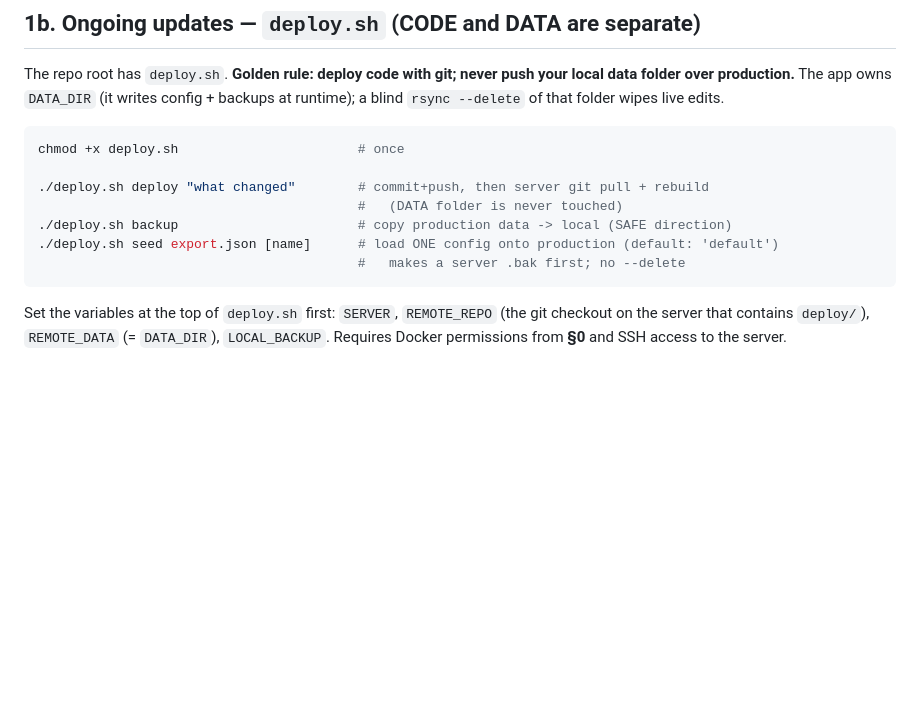
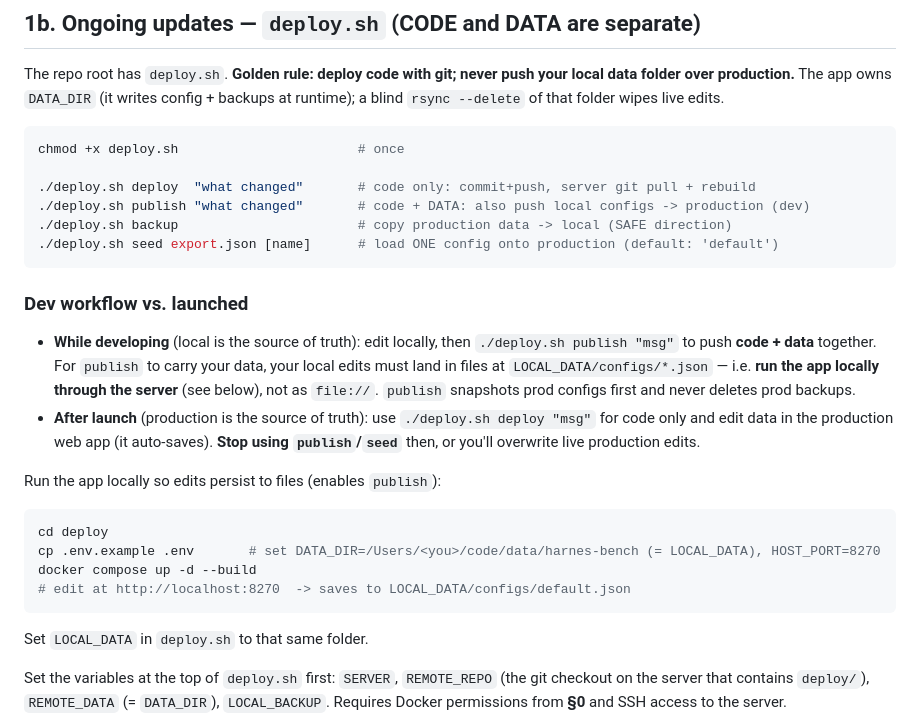
Before and after one commit to teddynyambe/harness_diagramming, a Markdown page: deploy/README.md, the part around the change. Rendered like a GitHub page; blank space fills up the shorter version.

Commit message:
Updated data

````diff
--- a/deploy/README.md
+++ b/deploy/README.md
@@ -80,12 +80,31 @@ backups at runtime); a blind `rsync --delete` of that folder wipes live edits.
 ```bash
 chmod +x deploy.sh                       # once
 
-./deploy.sh deploy "what changed"        # commit+push, then server git pull + rebuild
-                                         #   (DATA folder is never touched)
+./deploy.sh deploy  "what changed"       # code only: commit+push, server git pull + rebuild
+./deploy.sh publish "what changed"       # code + DATA: also push local configs -> production (dev)
 ./deploy.sh backup                       # copy production data -> local (SAFE direction)
 ./deploy.sh seed export.json [name]      # load ONE config onto production (default: 'default')
-                                         #   makes a server .bak first; no --delete
 ```
+
+### Dev workflow vs. launched
+
+- **While developing** (local is the source of truth): edit locally, then
+  `./deploy.sh publish "msg"` to push **code + data** together. For `publish` to
+  carry your data, your local edits must land in files at `LOCAL_DATA/configs/*.json`
+  — i.e. **run the app locally through the server** (see below), not as `file://`.
+  `publish` snapshots prod configs first and never deletes prod backups.
+- **After launch** (production is the source of truth): use `./deploy.sh deploy "msg"`
+  for code only and edit data in the production web app (it auto-saves). **Stop using
+  `publish`/`seed`** then, or you'll overwrite live production edits.
+
+Run the app locally so edits persist to files (enables `publish`):
+```bash
+cd deploy
+cp .env.example .env       # set DATA_DIR=/Users/<you>/code/data/harnes-bench (= LOCAL_DATA), HOST_PORT=8270
+docker compose up -d --build
+# edit at http://localhost:8270  -> saves to LOCAL_DATA/configs/default.json
+```
+Set `LOCAL_DATA` in `deploy.sh` to that same folder.
 
 Set the variables at the top of `deploy.sh` first: `SERVER`, `REMOTE_REPO`
 (the git checkout on the server that contains `deploy/`), `REMOTE_DATA`
````
